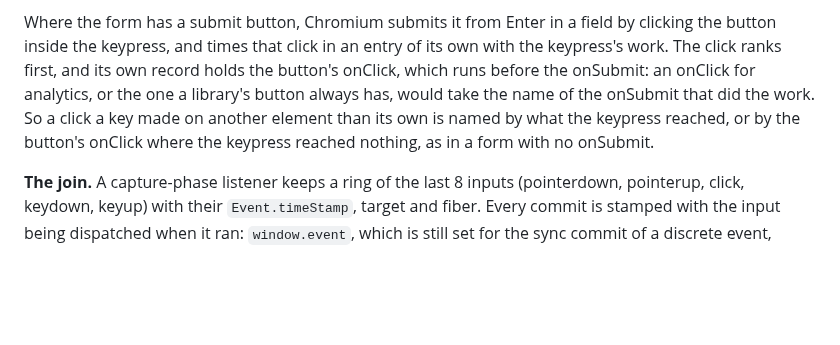
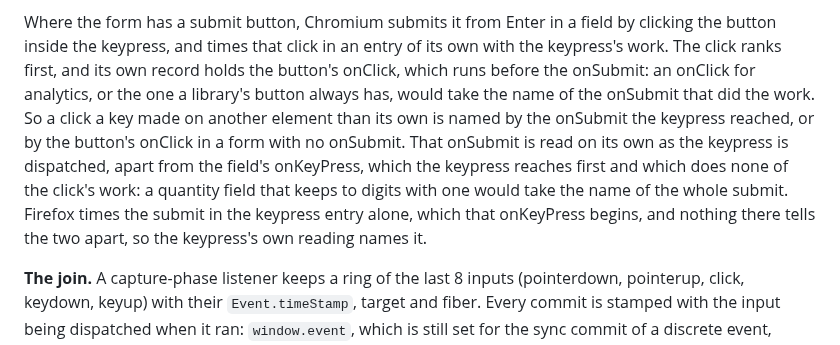
Before and after one commit to adityareddy-dev/react-inp-blame, a Markdown page: docs/interaction-attribution-design.md, the part around the change. Drawn GitHub-style; blank space fills up the shorter version.

Commit message:
The design doc says the click Enter makes on a submit button is named by the onSubmit read apart from the field's onKeyPress, and that Firefox's keypress entry keeps its own reading

```diff
--- a/docs/interaction-attribution-design.md
+++ b/docs/interaction-attribution-design.md
@@ -595,8 +595,12 @@ Where the form has a submit button, Chromium submits it from Enter in a field by
 inside the keypress, and times that click in an entry of its own with the keypress's work. The click
 ranks first, and its own record holds the button's onClick, which runs before the onSubmit: an onClick
 for analytics, or the one a library's button always has, would take the name of the onSubmit that did the
-work. So a click a key made on another element than its own is named by what the keypress reached, or by
-the button's onClick where the keypress reached nothing, as in a form with no onSubmit.
+work. So a click a key made on another element than its own is named by the onSubmit the keypress
+reached, or by the button's onClick in a form with no onSubmit. That onSubmit is read on its own as the
+keypress is dispatched, apart from the field's onKeyPress, which the keypress reaches first and which
+does none of the click's work: a quantity field that keeps to digits with one would take the name of
+the whole submit. Firefox times the submit in the keypress entry alone, which that onKeyPress begins,
+and nothing there tells the two apart, so the keypress's own reading names it.
 
 **The join.** A capture-phase listener keeps a ring of the last 8 inputs (pointerdown,
 pointerup, click, keydown, keyup) with their `Event.timeStamp`, target and fiber. Every
```
